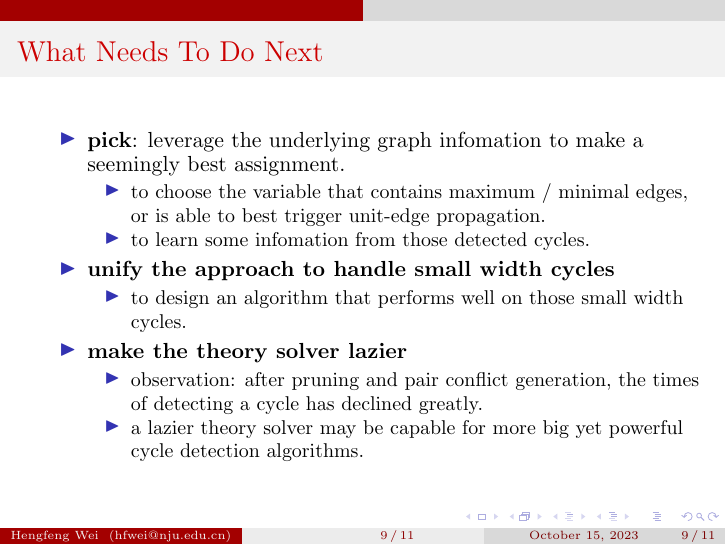
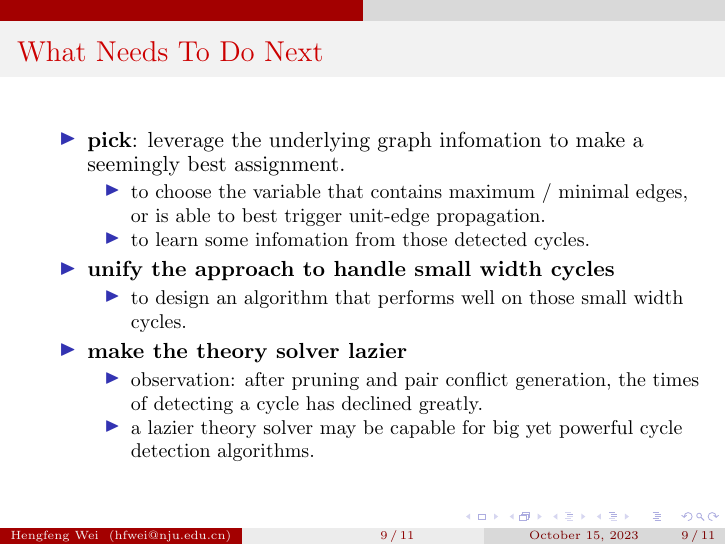
Before and after one commit to reports-by-hfwei/202310-software-institute, LaTeX slides (report.tex, which reads sections/consistency-theory.tex): page 9 of 12. Compiled offline with pdfLaTeX.

Commit message:
fix a bug

```diff
--- a/sections/consistency-theory.tex
+++ b/sections/consistency-theory.tex
@@ -137,7 +137,7 @@
 		\item \textbf{make the theory solver lazier}
 		\begin{itemize}
 			\item observation: after pruning and pair conflict generation, the times of detecting a cycle has declined greatly.
-			\item a lazier theory solver may be capable for more big yet powerful cycle detection algorithms.
+			\item a lazier theory solver may be capable for big yet powerful cycle detection algorithms.
 		\end{itemize}
 	\end{itemize}
 \end{frame}
```
Also changed, not shown: figs/ICD-algorithm-and-unit-edge-propagation.png.
